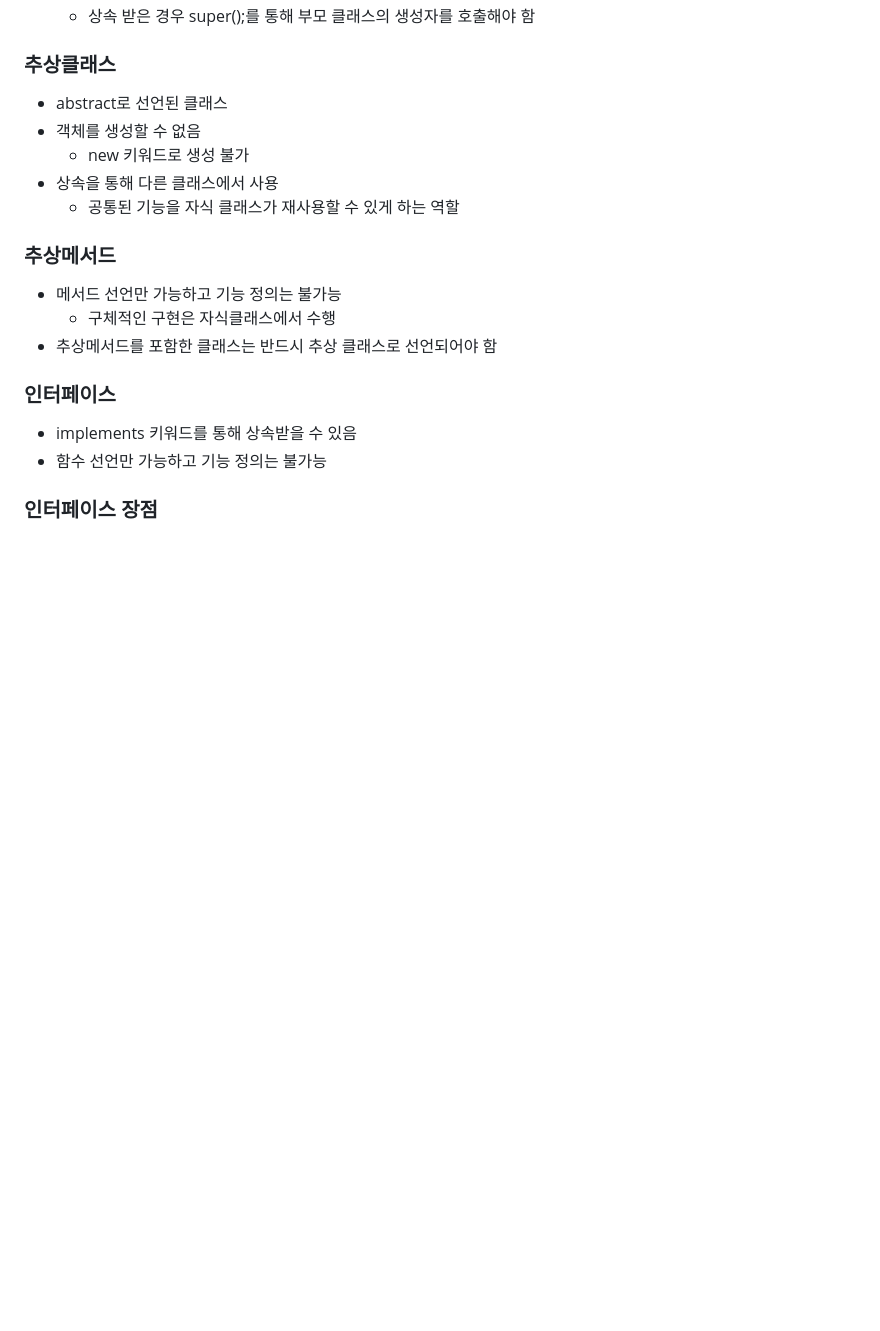
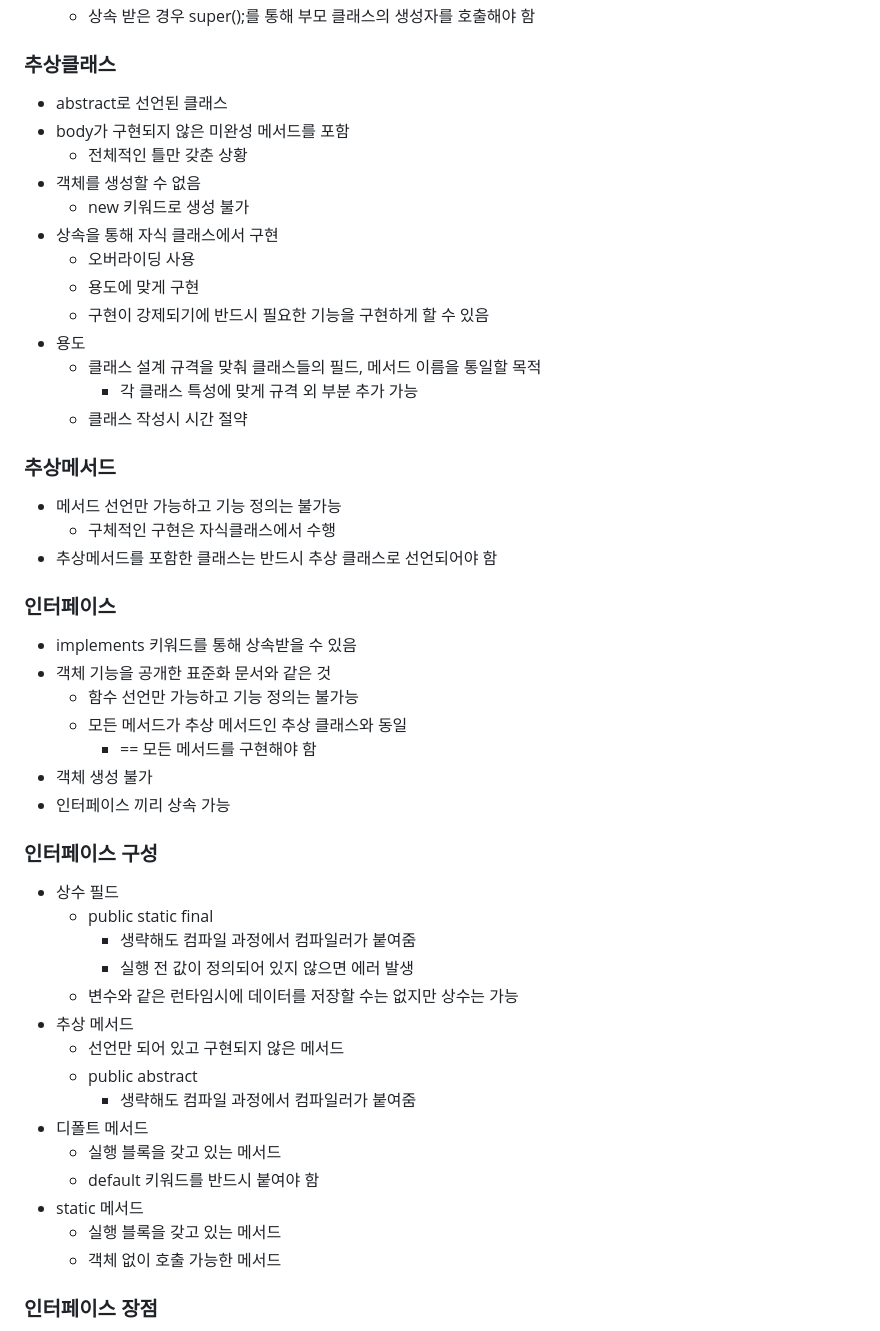
Before and after one commit to Kakao-goorm-DEEPDIVE-CT-Study/AHJ, a Markdown page: Java/JavaTheory/Inheritance_Interface.md, the part around the change printed below. GitHub-like rendering; blank space fills up the shorter version.

```diff
--- a/Java/JavaTheory/Inheritance_Interface.md
+++ b/Java/JavaTheory/Inheritance_Interface.md
@@ -60,10 +61,18 @@
 ### 추상클래스
 
 - abstract로 선언된 클래스
+- body가 구현되지 않은 미완성 메서드를 포함
+    - 전체적인 틀만 갖춘 상황
 - 객체를 생성할 수 없음
     - new 키워드로 생성 불가
-- 상속을 통해 다른 클래스에서 사용
-    - 공통된 기능을 자식 클래스가 재사용할 수 있게 하는 역할
+- 상속을 통해 자식 클래스에서 구현
+    - 오버라이딩 사용
+    - 용도에 맞게 구현
+    - 구현이 강제되기에 반드시 필요한 기능을 구현하게 할 수 있음
+- 용도
+    - 클래스 설계 규격을 맞춰 클래스들의 필드, 메서드 이름을 통일할 목적
+        - 각 클래스 특성에 맞게 규격 외 부분 추가 가능
+    - 클래스 작성시 시간 절약
 
 ### 추상메서드
 
@@ -74,7 +83,30 @@
 ### 인터페이스
 
 - implements 키워드를 통해 상속받을 수 있음
-- 함수 선언만 가능하고 기능 정의는 불가능
+- 객체 기능을 공개한 표준화 문서와 같은 것
+    - 함수 선언만 가능하고 기능 정의는 불가능
+    - 모든 메서드가 추상 메서드인 추상 클래스와 동일
+        - == 모든 메서드를 구현해야 함
+- 객체 생성 불가
+- 인터페이스 끼리 상속 가능
+
+### 인터페이스 구성
+
+- 상수 필드
+    - public static final
+        - 생략해도 컴파일 과정에서 컴파일러가 붙여줌
+        - 실행 전 값이 정의되어 있지 않으면 에러 발생
+    - 변수와 같은 런타임시에 데이터를 저장할 수는 없지만 상수는 가능
+- 추상 메서드
+    - 선언만 되어 있고 구현되지 않은 메서드
+    - public abstract
+        - 생략해도 컴파일 과정에서 컴파일러가 붙여줌
+- 디폴트 메서드
+    - 실행 블록을 갖고 있는 메서드
+    - default 키워드를 반드시 붙여야 함
+- static 메서드
+    - 실행 블록을 갖고 있는 메서드
+    - 객체 없이 호출 가능한 메서드
 
 ### 인터페이스 장점
 
```
Also changed, not shown: other parts of Java/JavaTheory/Inheritance_Interface.md (+140 -0 lines).
